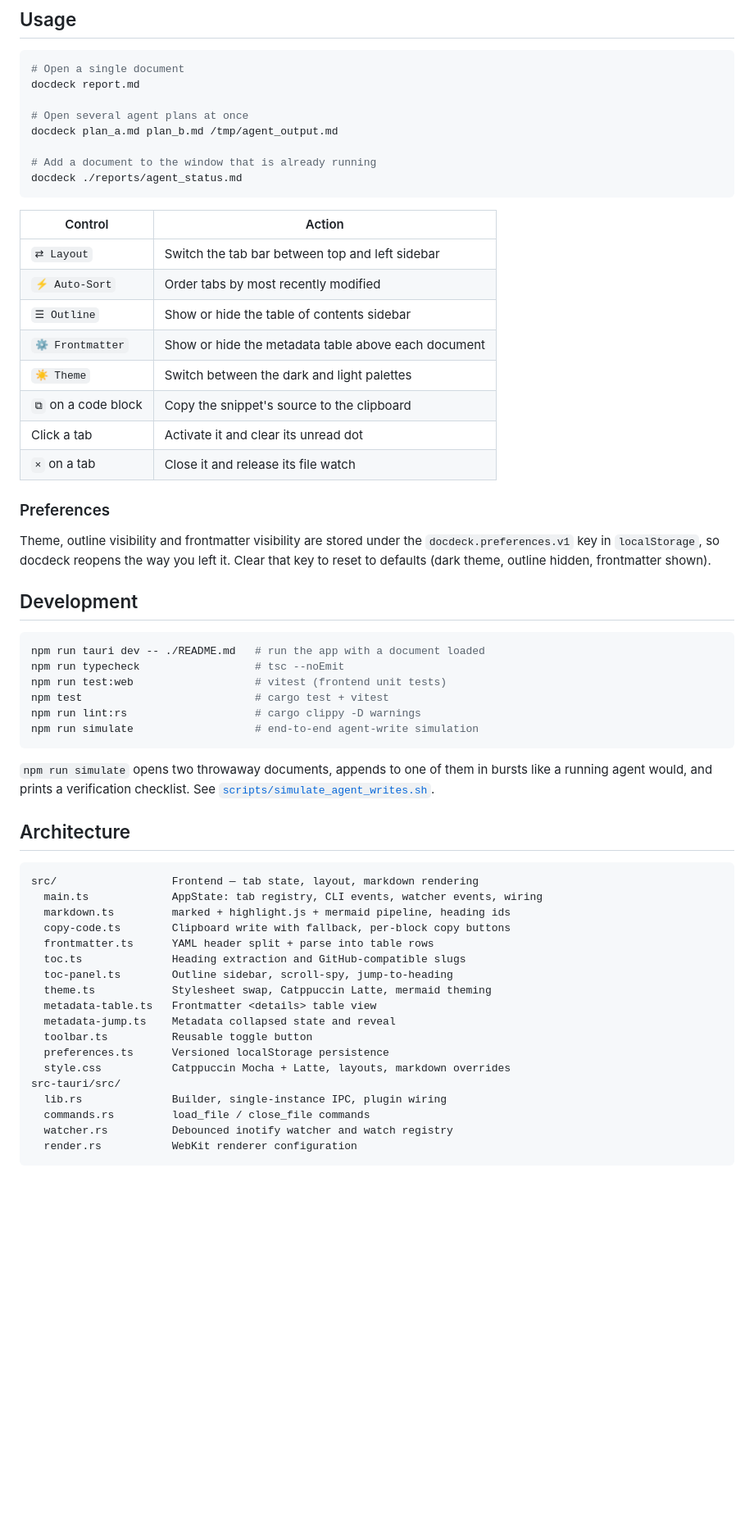
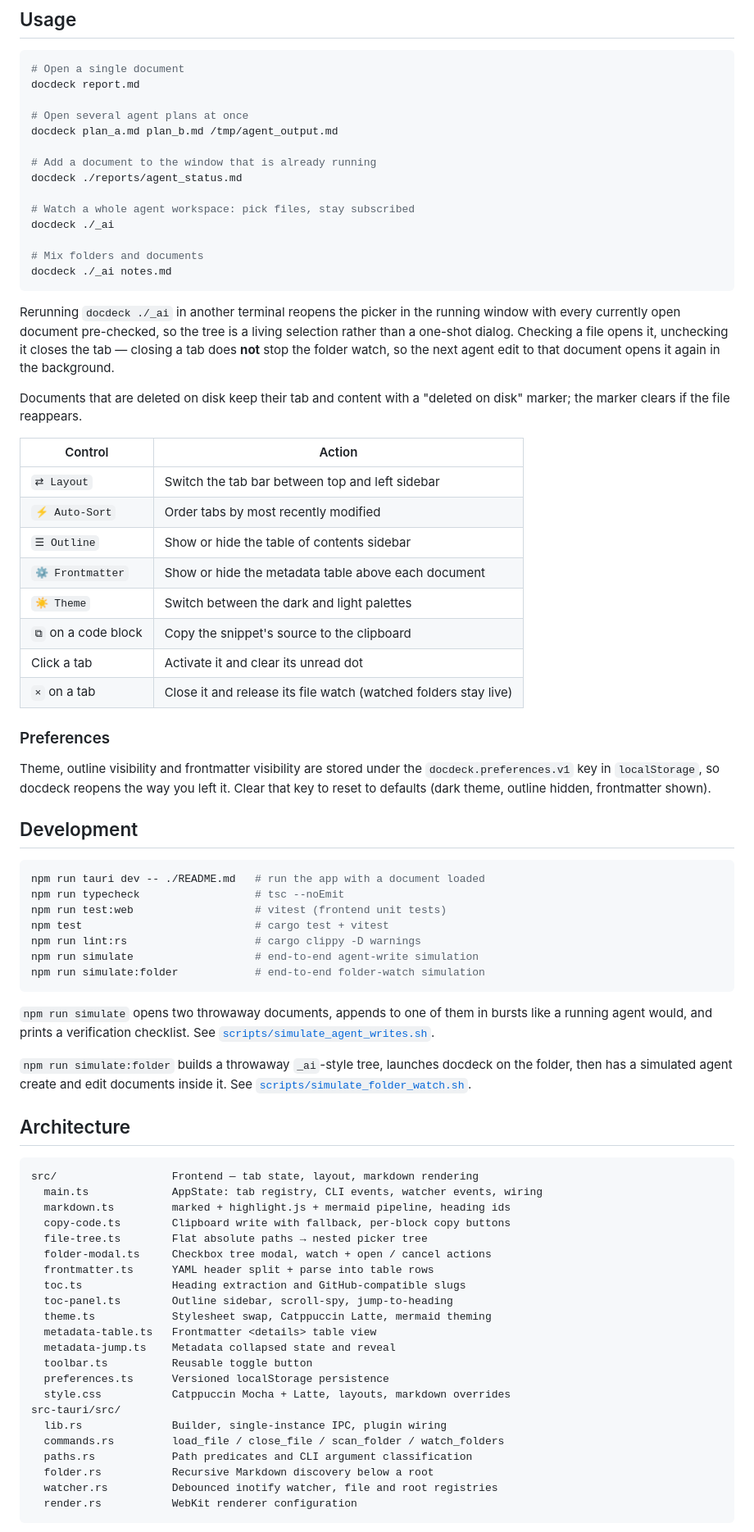
Before and after one commit to marcbln/docdeck, a Markdown page: README.md, the part around one of its changes. Shown at 82% size. Drawn GitHub-style; blank space fills up the shorter version.

````diff
--- a/README.md
+++ b/README.md
@@ -71,7 +75,22 @@ docdeck plan_a.md plan_b.md /tmp/agent_output.md
 
 # Add a document to the window that is already running
 docdeck ./reports/agent_status.md
+
+# Watch a whole agent workspace: pick files, stay subscribed
+docdeck ./_ai
+
+# Mix folders and documents
+docdeck ./_ai notes.md
 ```
+
+Rerunning `docdeck ./_ai` in another terminal reopens the picker in the running
+window with every currently open document pre-checked, so the tree is a living
+selection rather than a one-shot dialog. Checking a file opens it, unchecking it
+closes the tab — closing a tab does **not** stop the folder watch, so the next
+agent edit to that document opens it again in the background.
+
+Documents that are deleted on disk keep their tab and content with a
+"deleted on disk" marker; the marker clears if the file reappears.
 
 | Control | Action |
 | --- | --- |
@@ -82,7 +101,7 @@ docdeck ./reports/agent_status.md
 | `☀ Theme` | Switch between the dark and light palettes |
 | `⧉` on a code block | Copy the snippet's source to the clipboard |
 | Click a tab | Activate it and clear its unread dot |
-| `×` on a tab | Close it and release its file watch |
+| `×` on a tab | Close it and release its file watch (watched folders stay live) |
 
 ### Preferences
 
@@ -100,11 +119,16 @@ npm run test:web                   # vitest (frontend unit tests)
 npm test                           # cargo test + vitest
 npm run lint:rs                    # cargo clippy -D warnings
 npm run simulate                   # end-to-end agent-write simulation
+npm run simulate:folder            # end-to-end folder-watch simulation
 ```
 
 `npm run simulate` opens two throwaway documents, appends to one of them in
 bursts like a running agent would, and prints a verification checklist. See
 [`scripts/simulate_agent_writes.sh`](scripts/simulate_agent_writes.sh).
+
+`npm run simulate:folder` builds a throwaway `_ai`-style tree, launches docdeck
+on the folder, then has a simulated agent create and edit documents inside it.
+See [`scripts/simulate_folder_watch.sh`](scripts/simulate_folder_watch.sh).
 
 ## Architecture
 
@@ -113,6 +137,8 @@ src/                  Frontend — tab state, layout, markdown rendering
   main.ts             AppState: tab registry, CLI events, watcher events, wiring
   markdown.ts         marked + highlight.js + mermaid pipeline, heading ids
   copy-code.ts        Clipboard write with fallback, per-block copy buttons
+  file-tree.ts        Flat absolute paths → nested picker tree
+  folder-modal.ts     Checkbox tree modal, watch + open / cancel actions
   frontmatter.ts      YAML header split + parse into table rows
   toc.ts              Heading extraction and GitHub-compatible slugs
   toc-panel.ts        Outline sidebar, scroll-spy, jump-to-heading
@@ -124,8 +150,10 @@ src/                  Frontend — tab state, layout, markdown rendering
   style.css           Catppuccin Mocha + Latte, layouts, markdown overrides
 src-tauri/src/
   lib.rs              Builder, single-instance IPC, plugin wiring
-  commands.rs         load_file / close_file commands
-  watcher.rs          Debounced inotify watcher and watch registry
+  commands.rs         load_file / close_file / scan_folder / watch_folders
+  paths.rs            Path predicates and CLI argument classification
+  folder.rs           Recursive Markdown discovery below a root
+  watcher.rs          Debounced inotify watcher, file and root registries
   render.rs           WebKit renderer configuration
 ```
 
````
Also changed, not shown: other parts of README.md (+25 -6 lines), CHANGELOG.md (+11 -0 lines).
